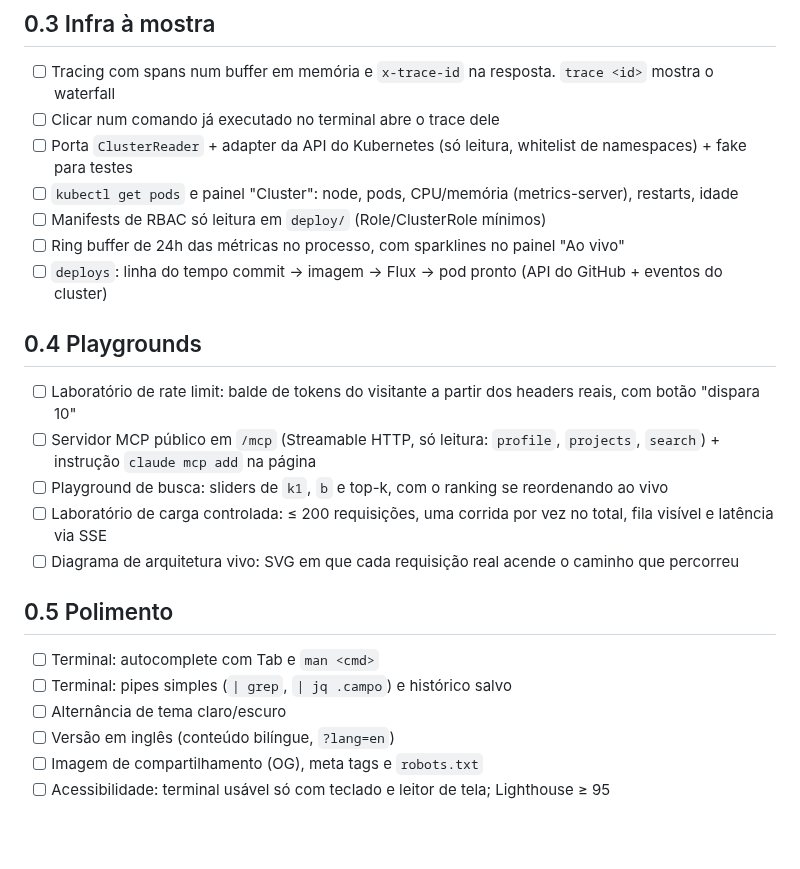
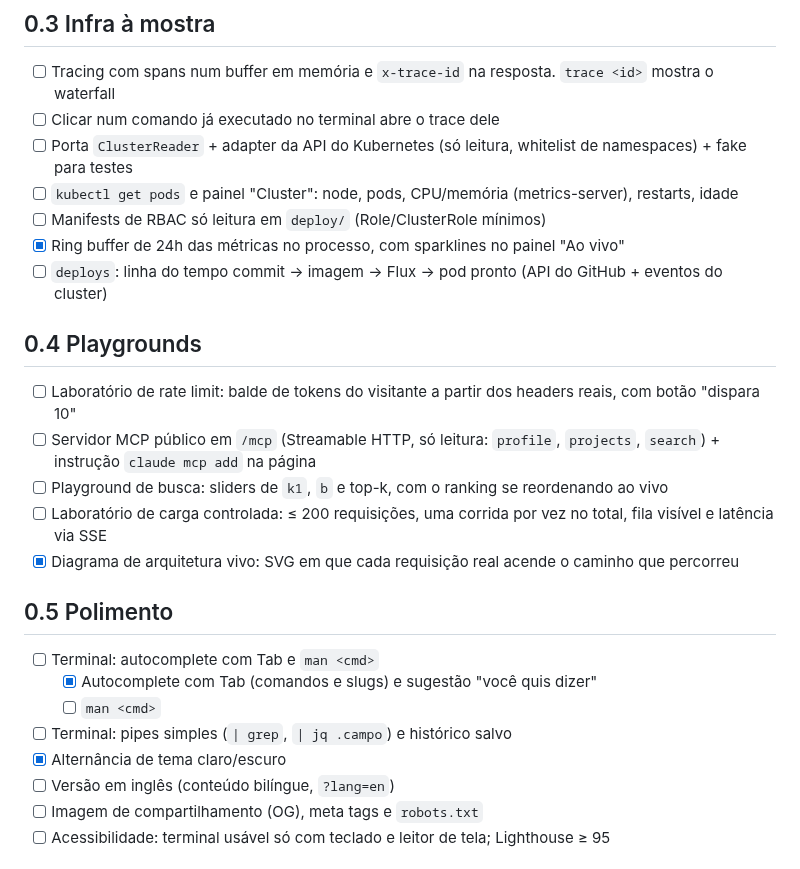
Before and after one commit to Guilherme-b-damasio/portfolio, a Markdown page: ROADMAP.md, the part around one of its changes. Drawn GitHub-style; blank space fills up the shorter version.

```diff
--- a/ROADMAP.md
+++ b/ROADMAP.md
@@ -58,7 +58,7 @@ um terminal interativo e métricas ao vivo, rodando no k3s.
 - [ ] Porta `ClusterReader` + adapter da API do Kubernetes (só leitura, whitelist de namespaces) + fake para testes
 - [ ] `kubectl get pods` e painel "Cluster": node, pods, CPU/memória (metrics-server), restarts, idade
 - [ ] Manifests de RBAC só leitura em `deploy/` (Role/ClusterRole mínimos)
-- [ ] Ring buffer de 24h das métricas no processo, com sparklines no painel "Ao vivo"
+- [x] Ring buffer de 24h das métricas no processo, com sparklines no painel "Ao vivo"
 - [ ] `deploys`: linha do tempo commit → imagem → Flux → pod pronto (API do GitHub + eventos do cluster)
 
 ## 0.4 Playgrounds
@@ -68,13 +68,15 @@ um terminal interativo e métricas ao vivo, rodando no k3s.
       `claude mcp add` na página
 - [ ] Playground de busca: sliders de `k1`, `b` e top-k, com o ranking se reordenando ao vivo
 - [ ] Laboratório de carga controlada: ≤ 200 requisições, uma corrida por vez no total, fila visível e latência via SSE
-- [ ] Diagrama de arquitetura vivo: SVG em que cada requisição real acende o caminho que percorreu
+- [x] Diagrama de arquitetura vivo: SVG em que cada requisição real acende o caminho que percorreu
 
 ## 0.5 Polimento
 
 - [ ] Terminal: autocomplete com Tab e `man <cmd>`
+  - [x] Autocomplete com Tab (comandos e slugs) e sugestão "você quis dizer"
+  - [ ] `man <cmd>`
 - [ ] Terminal: pipes simples (`| grep`, `| jq .campo`) e histórico salvo
-- [ ] Alternância de tema claro/escuro
+- [x] Alternância de tema claro/escuro
 - [ ] Versão em inglês (conteúdo bilíngue, `?lang=en`)
 - [ ] Imagem de compartilhamento (OG), meta tags e `robots.txt`
 - [ ] Acessibilidade: terminal usável só com teclado e leitor de tela; Lighthouse ≥ 95
```
Also changed, not shown: other parts of ROADMAP.md (+1 -1 lines), 1 other file.
